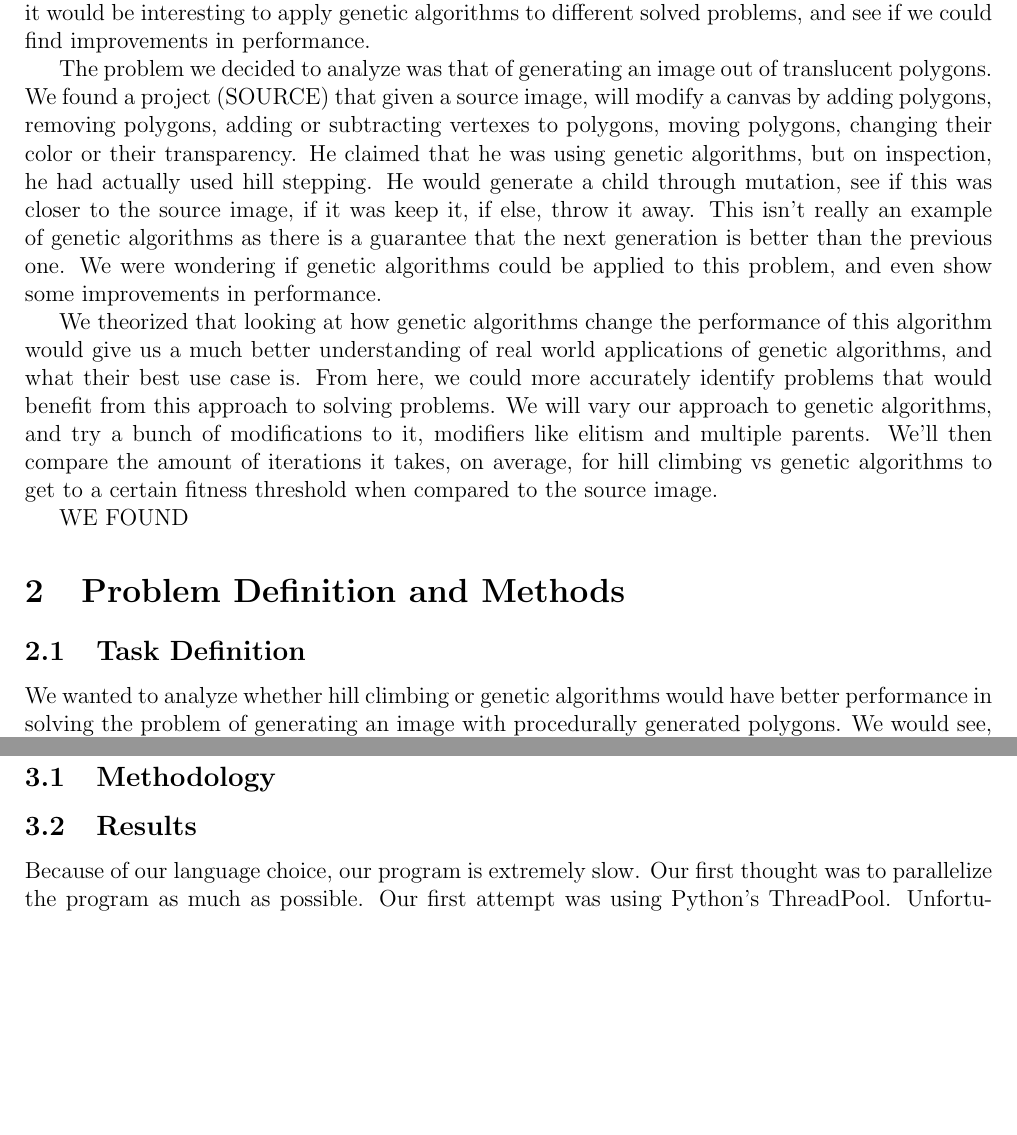
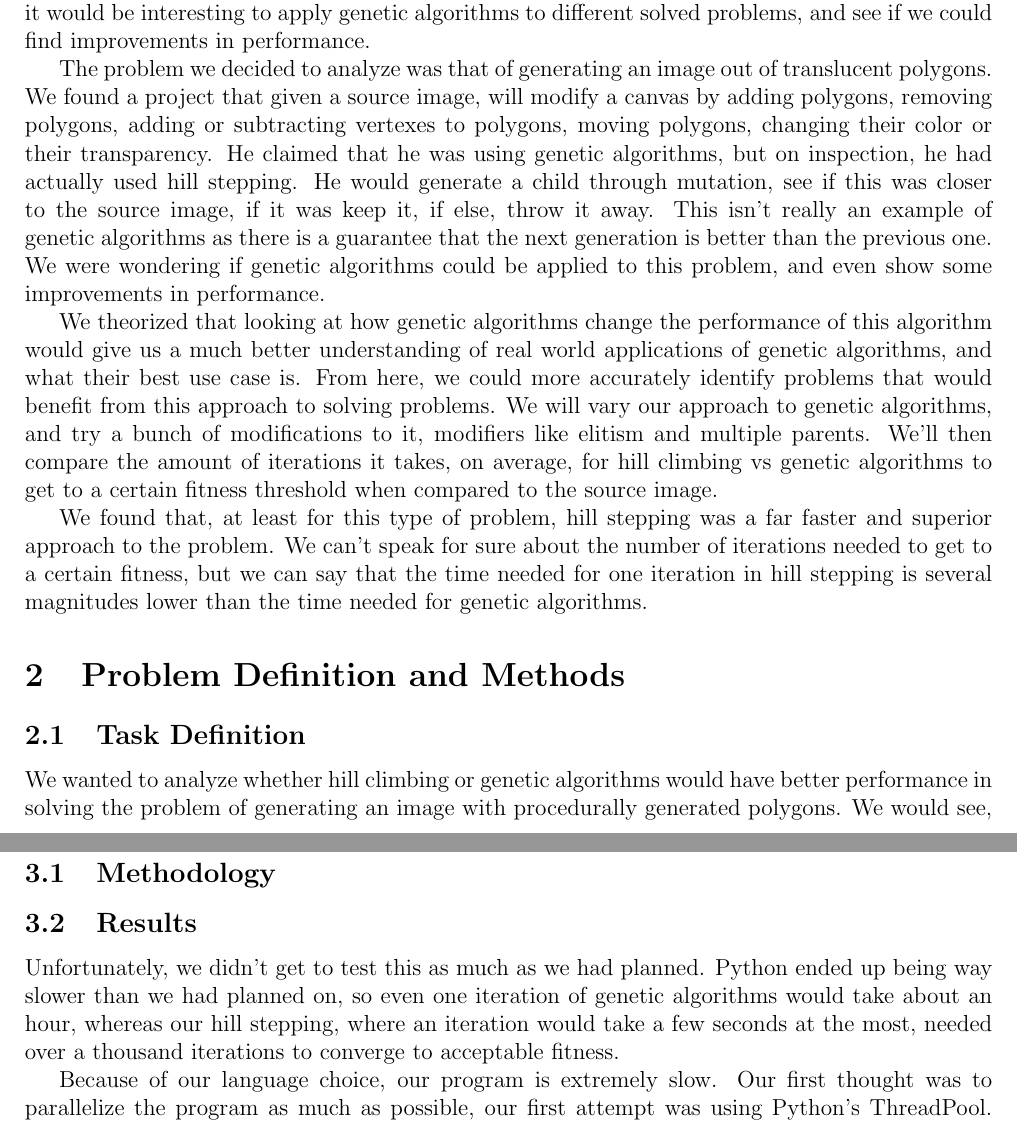
Before and after one commit to akhilaananthram/GeneticAlgorithm, a LaTeX document (report/aireport.tex): two parts of pages 1 and 2 of 3, joined at a grey line, cut so that both start at the same text, the shorter picture padded with empty space. Compiled offline with pdfLaTeX.

Commit message:
Added a bit

```diff
--- a/report/aireport.tex
+++ b/report/aireport.tex
@@ -15,11 +15,11 @@
 \section{Introduction}
 Genetic Algorithms are a very interesting and unexplored area of Computer Science. We decided it would be interesting to apply genetic algorithms to different solved problems, and see if we could find improvements in performance.
 
-The problem we decided to analyze was that of generating an image out of translucent polygons. We found a project (SOURCE) that given a source image, will modify a canvas by adding polygons, removing polygons, adding or subtracting vertexes to polygons, moving polygons, changing their color or their transparency. He claimed that he was using genetic algorithms, but on inspection, he had actually used hill stepping. He would generate a child through mutation, see if this was closer to the source image, if it was keep it, if else, throw it away. This isn't really an example of genetic algorithms as there is a guarantee that the next generation is better than the previous one. We were wondering if genetic algorithms could be applied to this problem, and even show some improvements in performance.
+The problem we decided to analyze was that of generating an image out of translucent polygons. We found a project that given a source image, will modify a canvas by adding polygons, removing polygons, adding or subtracting vertexes to polygons, moving polygons, changing their color or their transparency. He claimed that he was using genetic algorithms, but on inspection, he had actually used hill stepping. He would generate a child through mutation, see if this was closer to the source image, if it was keep it, if else, throw it away. This isn't really an example of genetic algorithms as there is a guarantee that the next generation is better than the previous one. We were wondering if genetic algorithms could be applied to this problem, and even show some improvements in performance.
 
 We theorized that looking at how genetic algorithms change the performance of this algorithm would give us a much better understanding of real world applications of genetic algorithms, and what their best use case is. From here, we could more accurately identify problems that would benefit from this approach to solving problems. We will vary our approach to genetic algorithms, and try a bunch of modifications to it, modifiers like elitism and multiple parents. We'll then compare the amount of iterations it takes, on average, for hill climbing vs genetic algorithms to get to a certain fitness threshold when compared to the source image.
 
-WE FOUND
+We found that, at least for this type of problem, hill stepping was a far faster and superior approach to the problem. We can't speak for sure about the number of iterations needed to get to a certain fitness, but we can say that the time needed for one iteration in hill stepping is several magnitudes lower than the time needed for genetic algorithms.
 
 
 \section{Problem Definition and Methods}
@@ -55,8 +55,9 @@ We developed two different fitness functions, and sampled using both. Our basic
 \subsection{Methodology}
 
 \subsection{Results}
+Unfortunately, we didn't get to test this as much as we had planned. Python ended up being way slower than we had planned on, so even one iteration of genetic algorithms would take about an hour, whereas our hill stepping, where an iteration would take a few seconds at the most, needed over a thousand iterations to converge to acceptable fitness.
 
-Because of our language choice, our program is extremely slow.  Our first thought was to parallelize the program as much as possible.  Our first attempt was using Python's ThreadPool. Unfortunately, Python uses a Global Interpreter Lock.  Thus, adding multi-threading did not improve the performance.  In fact, it actually slowed us down.  We then looked into multi-processing. Because of hardare limitations, we decided to use 3 sub-processes.  We were able to parallelize the fitness function and the creation of children.  However, we reached an interesting roadblock on Windows with multi-processing when we were attempting to access global variables from a sub-process.  On Unix based systems, Python's multiprocessing uses fork(), giving every child process a copy of its parent's address space, including global variables.  However, this is not the case for Windows.  Any variable from a parent process that is accessed by a child must be explicitely passed along.
+Because of our language choice, our program is extremely slow.  Our first thought was to parallelize the program as much as possible, our first attempt was using Python's ThreadPool. Unfortunately, Python uses a Global Interpreter Lock.  Thus, adding multi-threading did not improve the performance.  In fact, it actually slowed us down.  We then looked into multi-processing. Because of hardare limitations, we decided to use 3 sub-processes.  We were able to parallelize the fitness function and the creation of children.  However, we reached an interesting roadblock on Windows with multi-processing when we were attempting to access global variables from a sub-process.  On Unix based systems, Python's multiprocessing uses fork(), giving every child process a copy of its parent's address space, including global variables.  However, this is not the case for Windows.  Any variable from a parent process that is accessed by a child must be explicitely passed along.
 
 Another way we attempted to speed up our program was by adding the ability to apply the fitness function to just a sample of the image.  As the polygons are never going to match the picture's pixels exactly, we can look at just a sample.
 
```
Also changed, not shown: report/aireport.pdf, report/aireport.tex (2 more changed lines), 2 other files.
